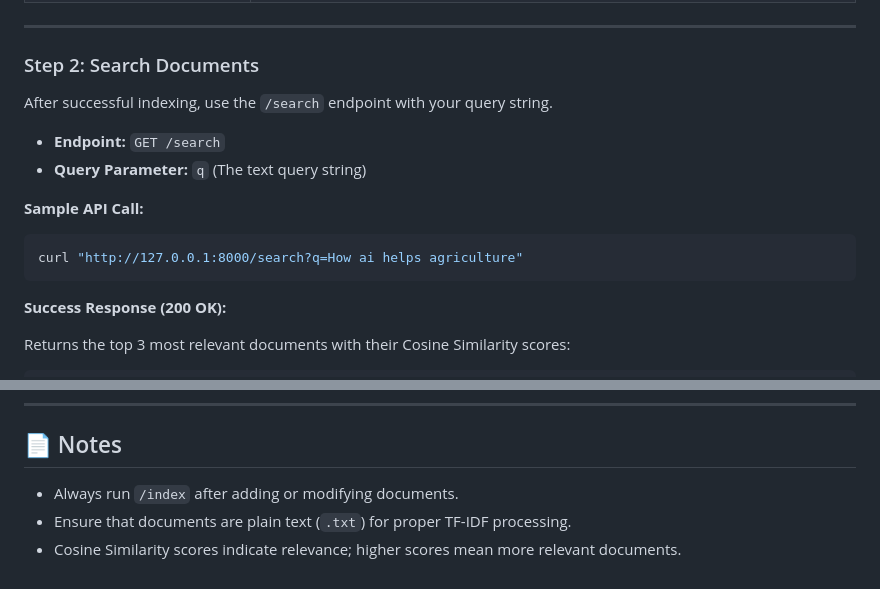
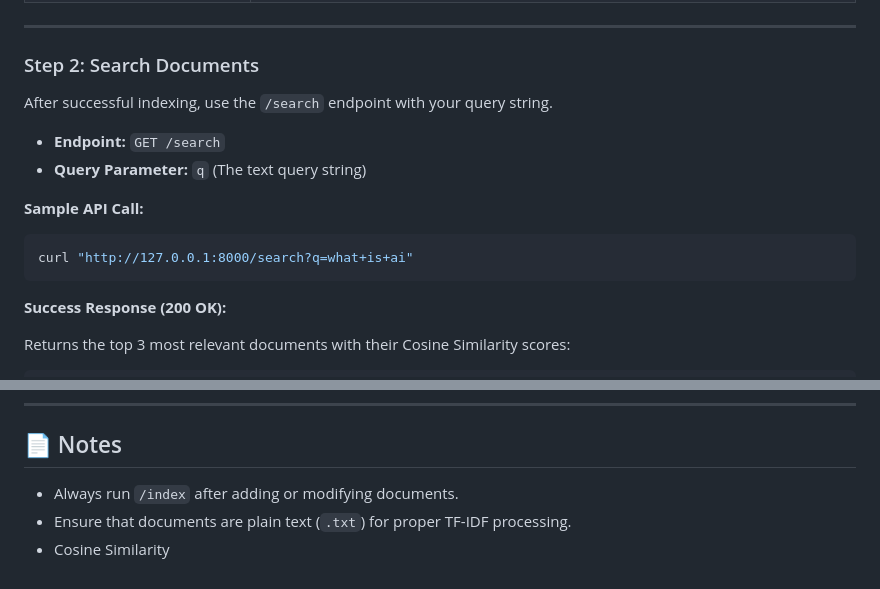
Before and after one commit to MohansGopi/custom-semantic-document-search-engine, a Markdown page: Readme.md, 2 parts joined by grey strips. Drawn GitHub-style.

````diff
--- a/Readme.md
+++ b/Readme.md
@@ -75,15 +104,16 @@ curl http://127.0.0.1:8000/index
 ---
 
 ### Step 2: Search Documents
+
 After successful indexing, use the `/search` endpoint with your query string.
 
-- **Endpoint:** `GET /search`
-- **Query Parameter:** `q` (The text query string)
+* **Endpoint:** `GET /search`
+* **Query Parameter:** `q` (The text query string)
 
 **Sample API Call:**
 
 ```bash
-curl "http://127.0.0.1:8000/search?q=How ai helps agriculture"
+curl "http://127.0.0.1:8000/search?q=what+is+ai"
 ```
 
 **Success Response (200 OK):**
@@ -126,6 +156,7 @@ Occurs if you try to search before running the `/index` endpoint.
 ---
 
 ## 📄 Notes
-- Always run `/index` after adding or modifying documents.
-- Ensure that documents are plain text (`.txt`) for proper TF-IDF processing.
-- Cosine Similarity scores indicate relevance; higher scores mean more relevant documents.
+
+* Always run `/index` after adding or modifying documents.
+* Ensure that documents are plain text (`.txt`) for proper TF-IDF processing.
+* Cosine Similarity
````
Also changed, not shown: other parts of Readme.md (+42 -13 lines).
